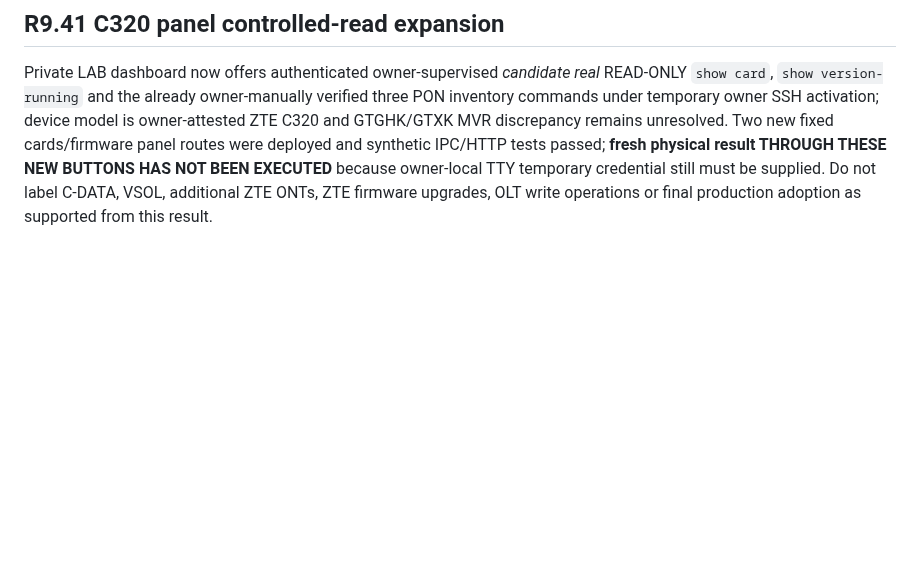
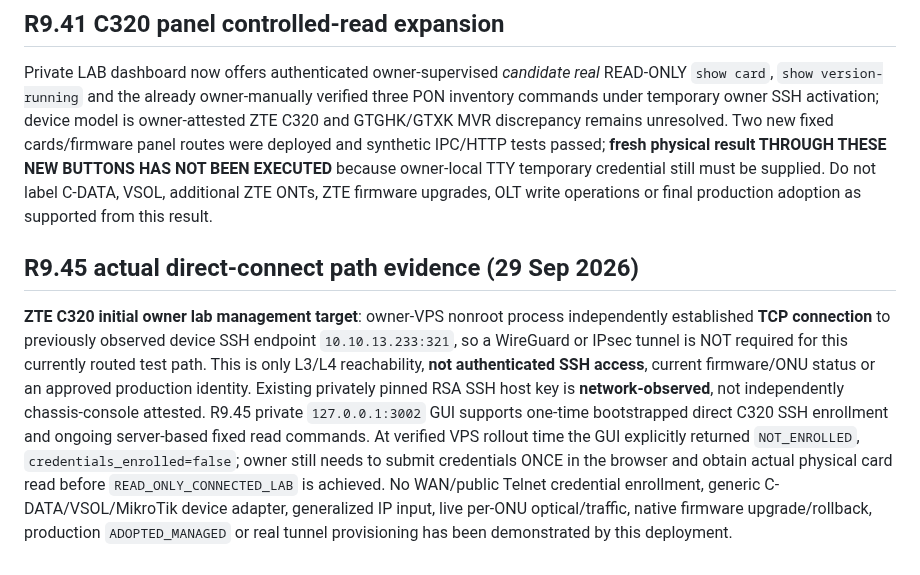
Before and after one commit to mr-ipat/ipat, a Markdown page: docs/DEVICE_MATRIX.md, the part around the change. GitHub-like rendering; blank space fills up the shorter version.

Commit message:
docs(r945): record deployed direct persistent C320 connector, rollback evidence and one-time GUI onboarding

```diff
--- a/docs/DEVICE_MATRIX.md
+++ b/docs/DEVICE_MATRIX.md
@@ -721,3 +721,8 @@ C320 exact proven owner-manual read command shapes now have a deployed private o
 ## R9.41 C320 panel controlled-read expansion
 
 Private LAB dashboard now offers authenticated owner-supervised *candidate real* READ-ONLY `show card`, `show version-running` and the already owner-manually verified three PON inventory commands under temporary owner SSH activation; device model is owner-attested ZTE C320 and GTGHK/GTXK MVR discrepancy remains unresolved. Two new fixed cards/firmware panel routes were deployed and synthetic IPC/HTTP tests passed; **fresh physical result THROUGH THESE NEW BUTTONS HAS NOT BEEN EXECUTED** because owner-local TTY temporary credential still must be supplied. Do not label C-DATA, VSOL, additional ZTE ONTs, ZTE firmware upgrades, OLT write operations or final production adoption as supported from this result.
+
+
+## R9.45 actual direct-connect path evidence (29 Sep 2026)
+
+**ZTE C320 initial owner lab management target**: owner-VPS nonroot process independently established **TCP connection** to previously observed device SSH endpoint `10.10.13.233:321`, so a WireGuard or IPsec tunnel is NOT required for this currently routed test path. This is only L3/L4 reachability, **not authenticated SSH access**, current firmware/ONU status or an approved production identity. Existing privately pinned RSA SSH host key is **network-observed**, not independently chassis-console attested. R9.45 private `127.0.0.1:3002` GUI supports one-time bootstrapped direct C320 SSH enrollment and ongoing server-based fixed read commands. At verified VPS rollout time the GUI explicitly returned `NOT_ENROLLED`, `credentials_enrolled=false`; owner still needs to submit credentials ONCE in the browser and obtain actual physical card read before `READ_ONLY_CONNECTED_LAB` is achieved. No WAN/public Telnet credential enrollment, generic C-DATA/VSOL/MikroTik device adapter, generalized IP input, live per-ONU optical/traffic, native firmware upgrade/rollback, production `ADOPTED_MANAGED` or real tunnel provisioning has been demonstrated by this deployment.
```
